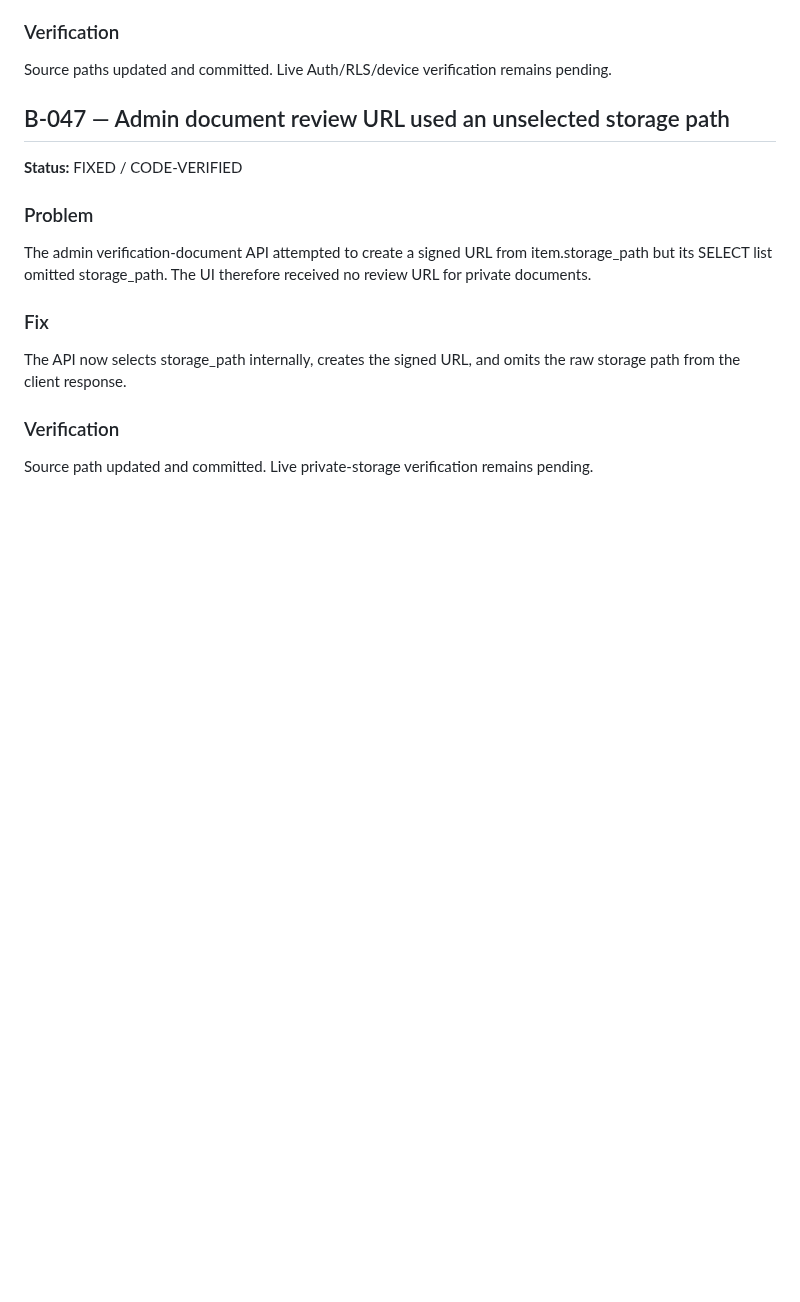
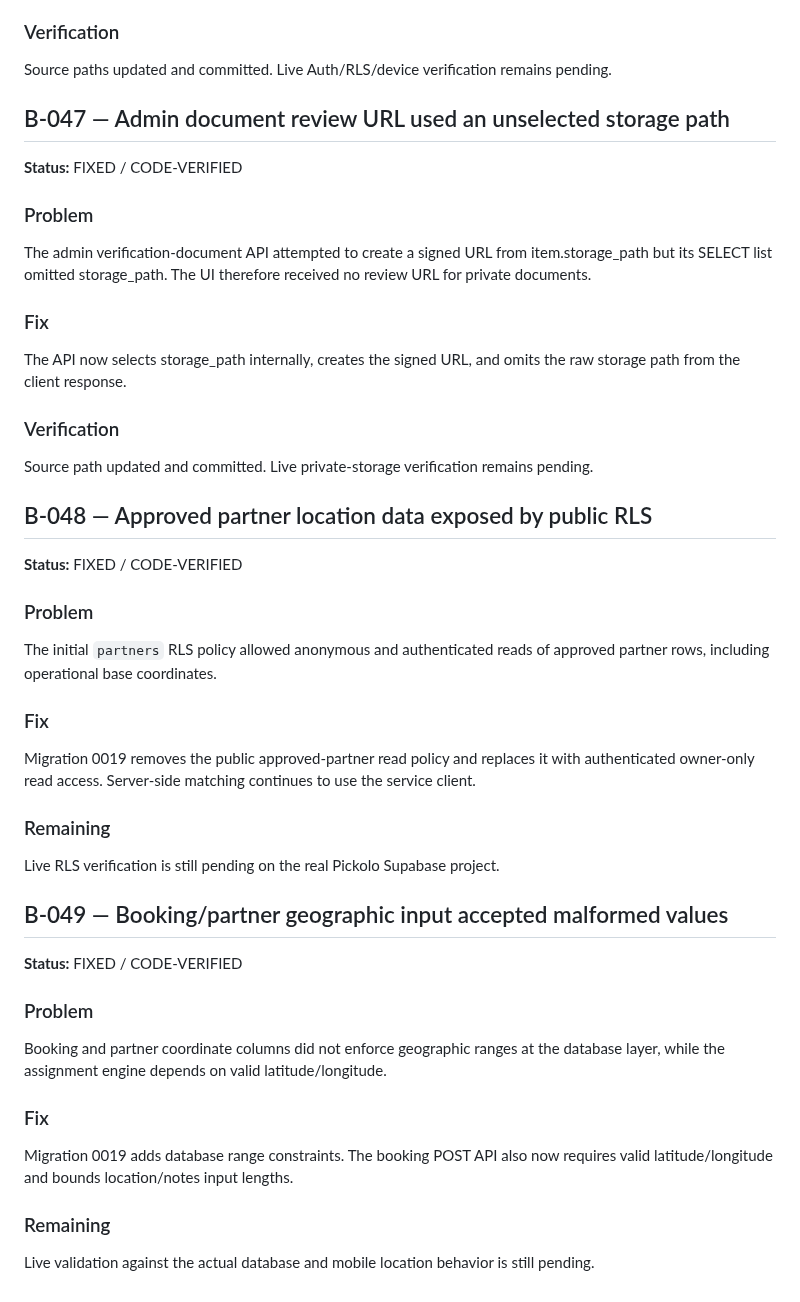
Before and after one commit to thesmfstudios-cloud/Pickolo-Studio, a Markdown page: docs/BUG_LOG.md, the part around the change. Rendered like a GitHub page; blank space fills up the shorter version.

Commit message:
docs: log partner privacy and geo validation fixes

```diff
--- a/docs/BUG_LOG.md
+++ b/docs/BUG_LOG.md
@@ -547,3 +547,27 @@ The API now selects storage_path internally, creates the signed URL, and omits t
 
 ### Verification
 Source path updated and committed. Live private-storage verification remains pending.
+
+## B-048 — Approved partner location data exposed by public RLS
+**Status:** FIXED / CODE-VERIFIED
+
+### Problem
+The initial `partners` RLS policy allowed anonymous and authenticated reads of approved partner rows, including operational base coordinates.
+
+### Fix
+Migration 0019 removes the public approved-partner read policy and replaces it with authenticated owner-only read access. Server-side matching continues to use the service client.
+
+### Remaining
+Live RLS verification is still pending on the real Pickolo Supabase project.
+
+## B-049 — Booking/partner geographic input accepted malformed values
+**Status:** FIXED / CODE-VERIFIED
+
+### Problem
+Booking and partner coordinate columns did not enforce geographic ranges at the database layer, while the assignment engine depends on valid latitude/longitude.
+
+### Fix
+Migration 0019 adds database range constraints. The booking POST API also now requires valid latitude/longitude and bounds location/notes input lengths.
+
+### Remaining
+Live validation against the actual database and mobile location behavior is still pending.
```
